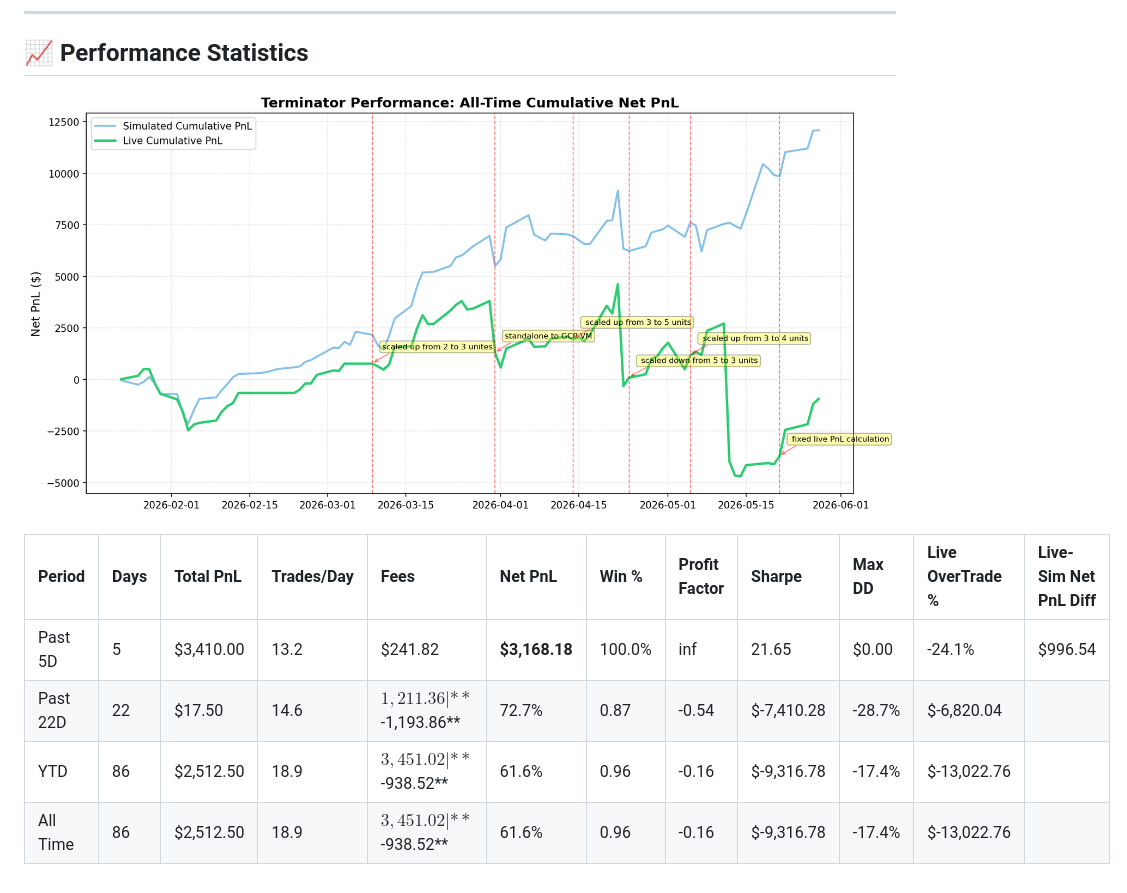
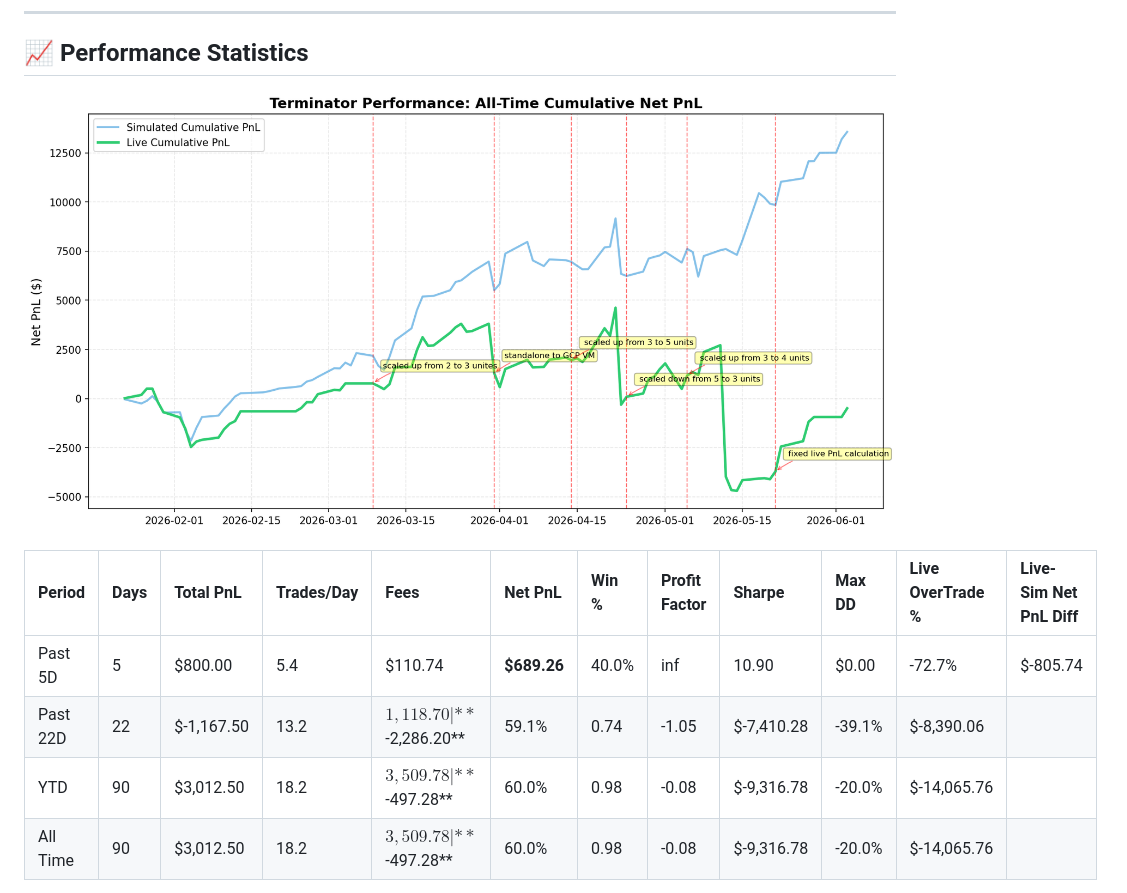
Before and after one commit to bjwxh/terminator_prod, a Markdown page: README.md, the part around one of its changes. GitHub-like rendering; pictures changed too: eod/assets/performance_curve.png.

Commit message:
docs: auto-update performance stats 2026-06-03

```diff
--- a/README.md
+++ b/README.md
@@ -132,9 +132,9 @@ To securely access the dashboard or services running on the production VMs from
 
 | Period | Days | Total PnL | Trades/Day | Fees | Net PnL | Win % | Profit Factor | Sharpe | Max DD | Live OverTrade % | Live-Sim Net PnL Diff |
 | :--- | :--- | :--- | :--- | :--- | :--- | :--- | :--- | :--- | :--- | :--- | :--- |
-| Past 5D | 5 | $3,410.00 | 13.2 | $241.82 | **$3,168.18** | 100.0% | inf | 21.65 | $0.00 | -24.1% | $996.54 |
-| Past 22D | 22 | $17.50 | 14.6 | $1,211.36 | **$-1,193.86** | 72.7% | 0.87 | -0.54 | $-7,410.28 | -28.7% | $-6,820.04 |
-| YTD | 86 | $2,512.50 | 18.9 | $3,451.02 | **$-938.52** | 61.6% | 0.96 | -0.16 | $-9,316.78 | -17.4% | $-13,022.76 |
-| All Time | 86 | $2,512.50 | 18.9 | $3,451.02 | **$-938.52** | 61.6% | 0.96 | -0.16 | $-9,316.78 | -17.4% | $-13,022.76 |
+| Past 5D | 5 | $800.00 | 5.4 | $110.74 | **$689.26** | 40.0% | inf | 10.90 | $0.00 | -72.7% | $-805.74 |
+| Past 22D | 22 | $-1,167.50 | 13.2 | $1,118.70 | **$-2,286.20** | 59.1% | 0.74 | -1.05 | $-7,410.28 | -39.1% | $-8,390.06 |
+| YTD | 90 | $3,012.50 | 18.2 | $3,509.78 | **$-497.28** | 60.0% | 0.98 | -0.08 | $-9,316.78 | -20.0% | $-14,065.76 |
+| All Time | 90 | $3,012.50 | 18.2 | $3,509.78 | **$-497.28** | 60.0% | 0.98 | -0.08 | $-9,316.78 | -20.0% | $-14,065.76 |
 
 
```
Also changed, not shown: other parts of README.md (+1 -1 lines).
